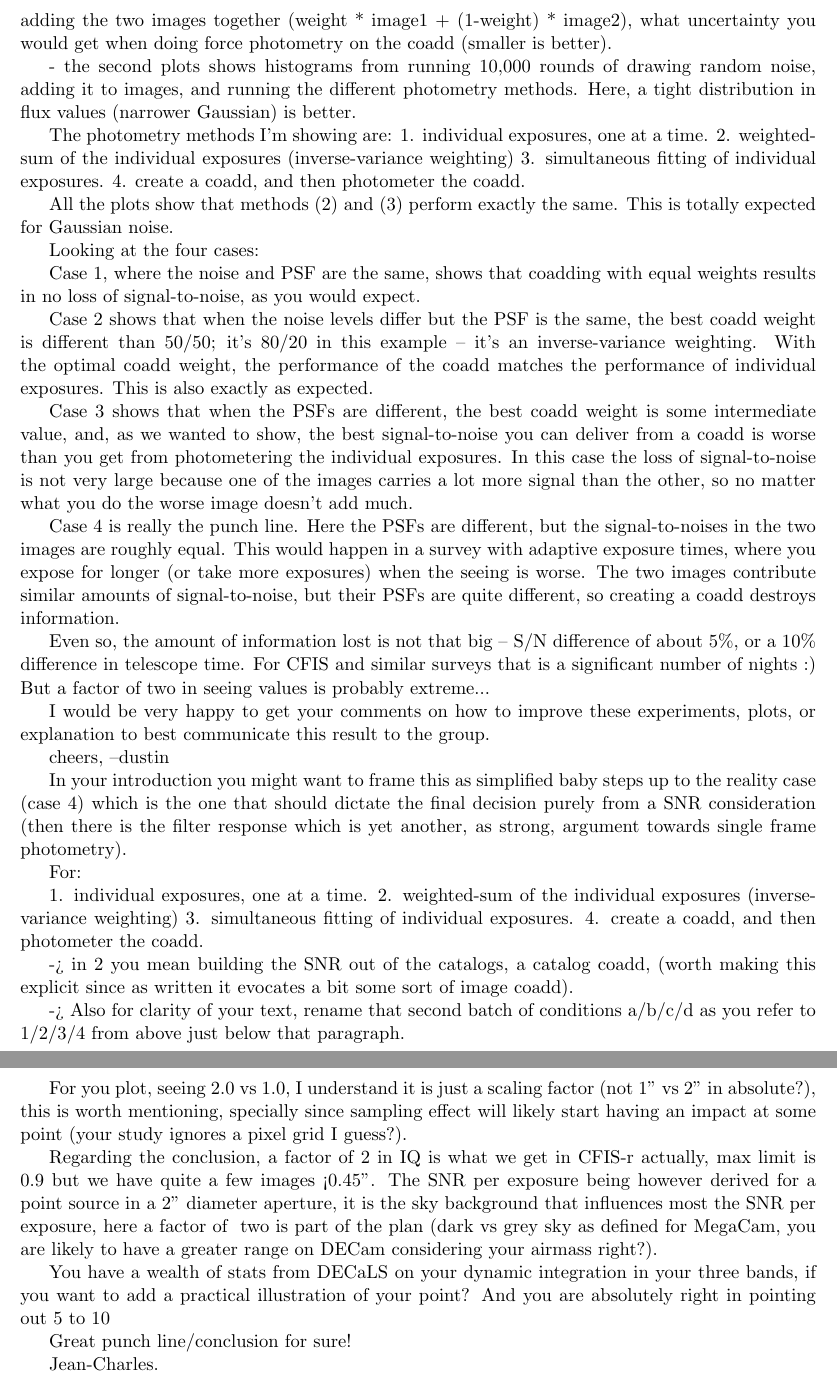
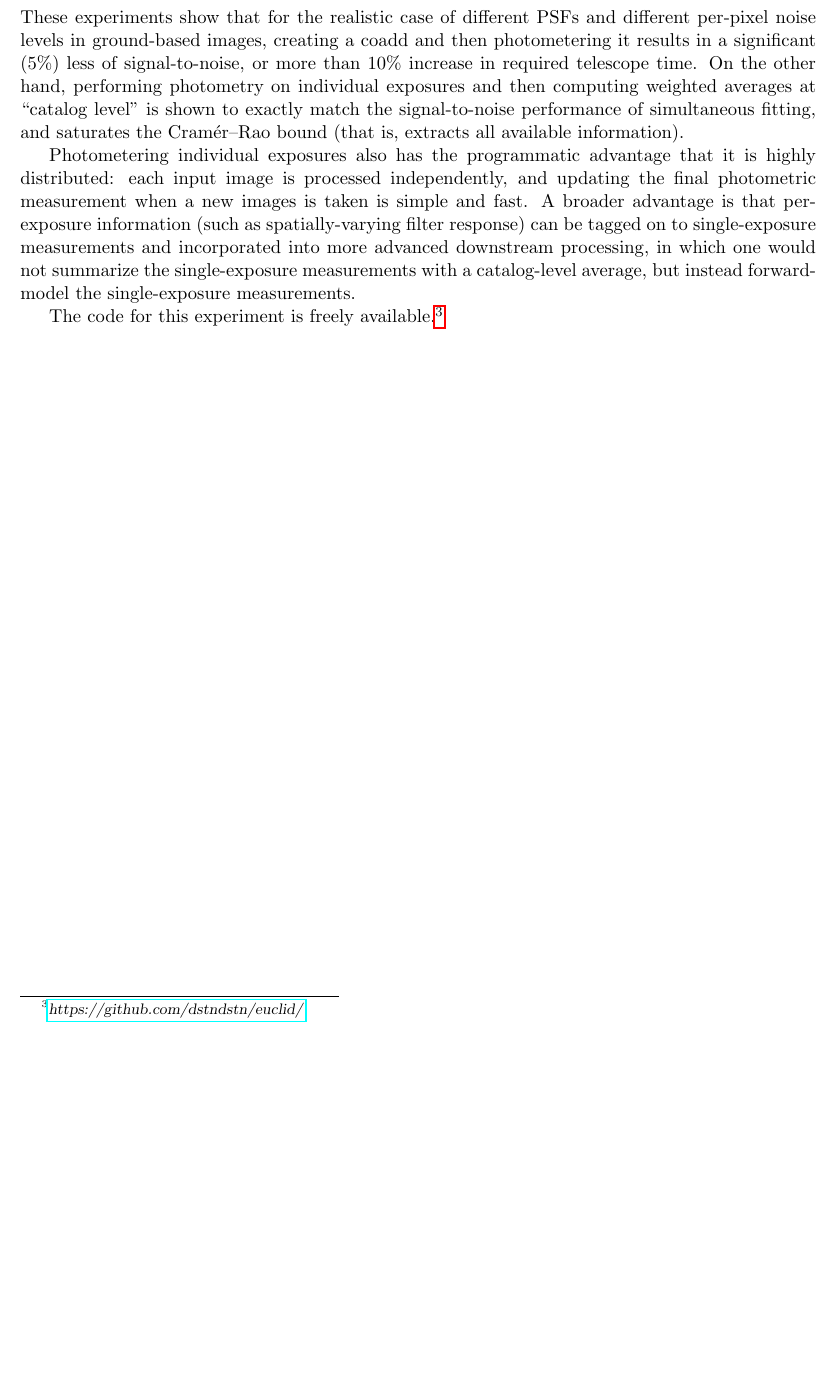
Before and after one commit to dstndstn/euclid, a LaTeX document (coadd.tex): two parts of pages 7 and 8 of 8 before the commit and part of page 7 of 7 after it, the two joined at a grey line, cut at the place of the change, the shorter picture padded with empty space. Compiled offline with pdfLaTeX.

Commit message:
remove names Method [ABC]; add conclusions

```diff
--- a/coadd.tex
+++ b/coadd.tex
@@ -281,4 +281,21 @@ required observing time.
 
+These experiments show that for the realistic case of different PSFs
+and different per-pixel noise levels in ground-based images, creating
+a coadd and then photometering it results in a significant ($5\%$)
+less of signal-to-noise, or more than $10\%$ increase in required
+telescope time.  On the other hand, performing photometry on
+individual exposures and then computing weighted averages at ``catalog
+level'' is shown to exactly match the signal-to-noise performance of
+simultaneous fitting, and saturates the Cram\'er--Rao bound (that is,
+extracts all available information).
 
-In this experiment, I am looking at four cases of doing forced photometry on two images:
+Photometering individual exposures also has the programmatic advantage
+that it is highly distributed: each input image is processed
+independently, and updating the final photometric measurement when a
+new images is taken is simple and fast.  A broader advantage is that
+per-exposure information (such as spatially-varying filter response)
+can be tagged on to single-exposure measurements and incorporated into
+more advanced downstream processing, in which one would not summarize
+the single-exposure measurements with a catalog-level average, but
+instead forward-model the single-exposure measurements.
 
@@ -291,56 +302,4 @@ For each case, I have two plots:
-- the first plot shows, as a function of the weighting used when adding the two images together (weight * image1 + (1-weight) * image2), what uncertainty you would get when doing force photometry on the coadd (smaller is better).
-
-- the second plots shows histograms from running 10,000 rounds of drawing random noise, adding it to images, and running the different photometry methods.  Here, a tight distribution in flux values (narrower Gaussian) is better.
-
-The photometry methods I'm showing are:
-1. individual exposures, one at a time.
-2. weighted-sum of the individual exposures (inverse-variance weighting)
-3. simultaneous fitting of individual exposures.
-4. create a coadd, and then photometer the coadd.
-
-All the plots show that methods (2) and (3) perform exactly the same.  This is totally expected for Gaussian noise.
-
-Looking at the four cases:
-
-Case 1, where the noise and PSF are the same, shows that coadding with equal weights results in no loss of signal-to-noise, as you would expect.
-
-Case 2 shows that when the noise levels differ but the PSF is the same, the best coadd weight is different than 50/50; it's 80/20 in this example -- it's an inverse-variance weighting.  With the optimal coadd weight, the performance of the coadd matches the performance of individual exposures.  This is also exactly as expected.
-
-Case 3 shows that when the PSFs are different, the best coadd weight is some intermediate value, and, as we wanted to show, the best signal-to-noise you can deliver from a coadd is worse than you get from photometering the individual exposures.  In this case the loss of signal-to-noise is not very large because one of the images carries a lot more signal than the other, so no matter what you do the worse image doesn't add much.
-
-Case 4 is really the punch line.  Here the PSFs are different, but the signal-to-noises in the two images are roughly equal.  This would happen in a survey with adaptive exposure times, where you expose for longer (or take more exposures) when the seeing is worse.  The two images contribute similar amounts of signal-to-noise, but their PSFs are quite different, so creating a coadd destroys information.
-
-Even so, the amount of information lost is not that big -- S/N difference of about 5\%, or a 10\% difference in telescope time.  For CFIS and similar surveys that is a significant number of nights :)  But a factor of two in seeing values is probably extreme...
-
-
-I would be very happy to get your comments on how to improve these experiments, plots, or explanation to best communicate this result to the group.
-
-cheers,
---dustin
-
-
-
-In your introduction you might want to frame this as simplified baby steps up to the reality case (case 4) which is the one that should dictate the final decision purely from a SNR consideration (then there is the filter response which is yet another, as strong, argument towards single frame photometry).
-
-For:
-
-1. individual exposures, one at a time.
-2. weighted-sum of the individual exposures (inverse-variance weighting)
-3. simultaneous fitting of individual exposures.
-4. create a coadd, and then photometer the coadd.
-
--> in 2 you mean building the SNR out of the catalogs, a catalog coadd, (worth making this explicit since as written it evocates a bit some sort of image coadd).
-
--> Also for clarity of your text, rename that second batch of conditions a/b/c/d as you refer to 1/2/3/4 from above just below that paragraph.
-
-For you plot, seeing 2.0 vs 1.0, I understand it is just a scaling factor (not 1" vs 2" in absolute?), this is worth mentioning, specially since sampling effect will likely start having an impact at some point (your study ignores a pixel grid I guess?).
-
-Regarding the conclusion, a factor of 2 in IQ is what we get in CFIS-r actually, max limit is 0.9 but we have quite a few images <0.45". The SNR per exposure being however derived for a point source in a 2" diameter aperture, it is the sky background that influences most the SNR per exposure, here a factor of ~two is part of the plan (dark vs grey sky as defined for MegaCam, you are likely to have a greater range on DECam considering your airmass right?).
-
-You have a wealth of stats from DECaLS on your dynamic integration in your three bands, if you want to add a practical illustration of your point? And you are absolutely right in pointing out 5 to 10% difference in observing time matters a lot. Considering how we scaled our ground surveys "how bad can they be while still enabling the photo-z?", any gain is good - Marc Sauvage is very receptive to this sort of statement.
-
-Great punch line/conclusion for sure!
-
-Jean-Charles.
+The code for this experiment is freely available.\footnote{%
+  \niceurl{https://github.com/dstndstn/euclid/}}
 
 \end{document}
```
Also changed, not shown: coadd.tex (88 more changed lines).
